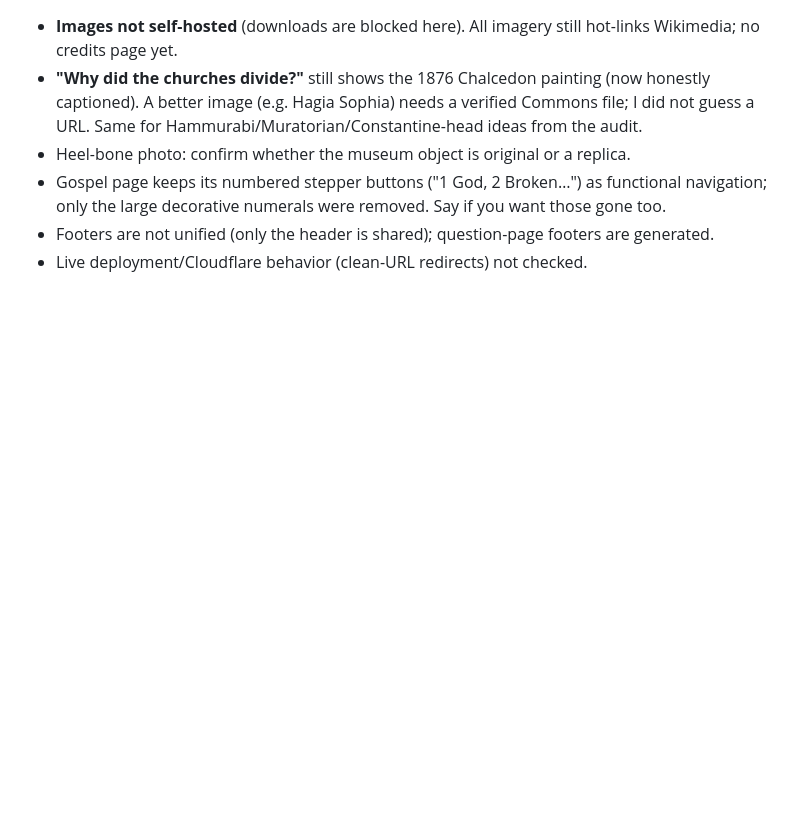
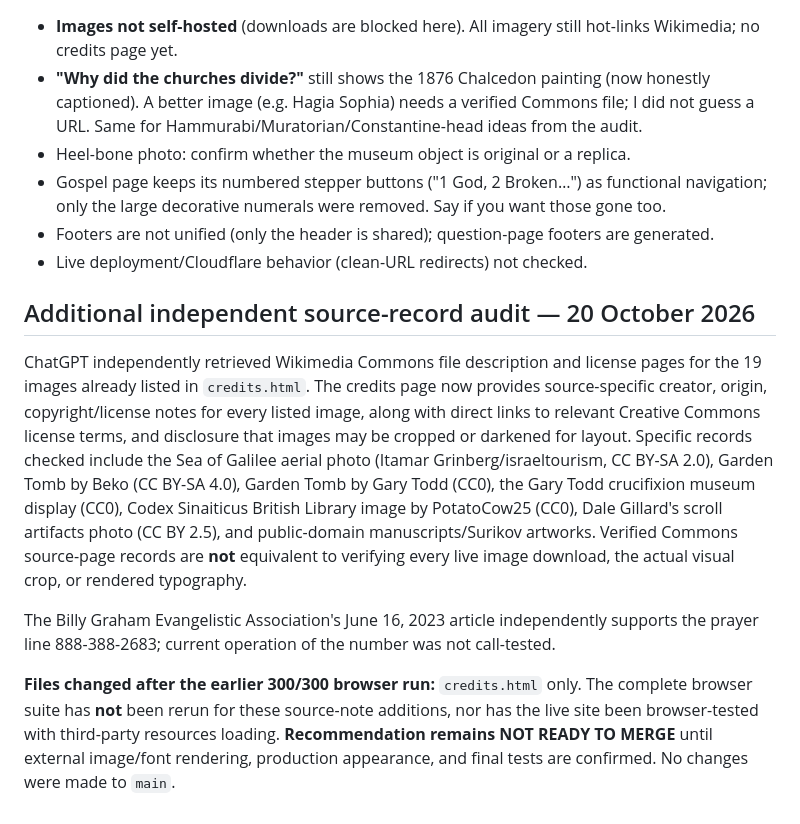
Before and after one commit to SeanEricKnight/christianityapparently.com, a Markdown page: docs/REBUILD-REPORT.md, the part around the change. Drawn GitHub-style; blank space fills up the shorter version.

Commit message:
Document independent Commons licensing audit and remaining online visual verification

```diff
--- a/docs/REBUILD-REPORT.md
+++ b/docs/REBUILD-REPORT.md
@@ -98,3 +98,11 @@ ONLINE=1 npm run test:browser  # also require Wikimedia images/fonts
 - Gospel page keeps its numbered stepper buttons ("1 God, 2 Broken…") as functional navigation; only the large decorative numerals were removed. Say if you want those gone too.
 - Footers are not unified (only the header is shared); question-page footers are generated.
 - Live deployment/Cloudflare behavior (clean-URL redirects) not checked.
+
+## Additional independent source-record audit — 20 October 2026
+
+ChatGPT independently retrieved Wikimedia Commons file description and license pages for the 19 images already listed in `credits.html`. The credits page now provides source-specific creator, origin, copyright/license notes for every listed image, along with direct links to relevant Creative Commons license terms, and disclosure that images may be cropped or darkened for layout. Specific records checked include the Sea of Galilee aerial photo (Itamar Grinberg/israeltourism, CC BY-SA 2.0), Garden Tomb by Beko (CC BY-SA 4.0), Garden Tomb by Gary Todd (CC0), the Gary Todd crucifixion museum display (CC0), Codex Sinaiticus British Library image by PotatoCow25 (CC0), Dale Gillard's scroll artifacts photo (CC BY 2.5), and public-domain manuscripts/Surikov artworks. Verified Commons source-page records are **not** equivalent to verifying every live image download, the actual visual crop, or rendered typography.
+
+The Billy Graham Evangelistic Association's June 16, 2023 article independently supports the prayer line 888-388-2683; current operation of the number was not call-tested.
+
+**Files changed after the earlier 300/300 browser run:** `credits.html` only. The complete browser suite has **not** been rerun for these source-note additions, nor has the live site been browser-tested with third-party resources loading. **Recommendation remains NOT READY TO MERGE** until external image/font rendering, production appearance, and final tests are confirmed. No changes were made to `main`.
```
